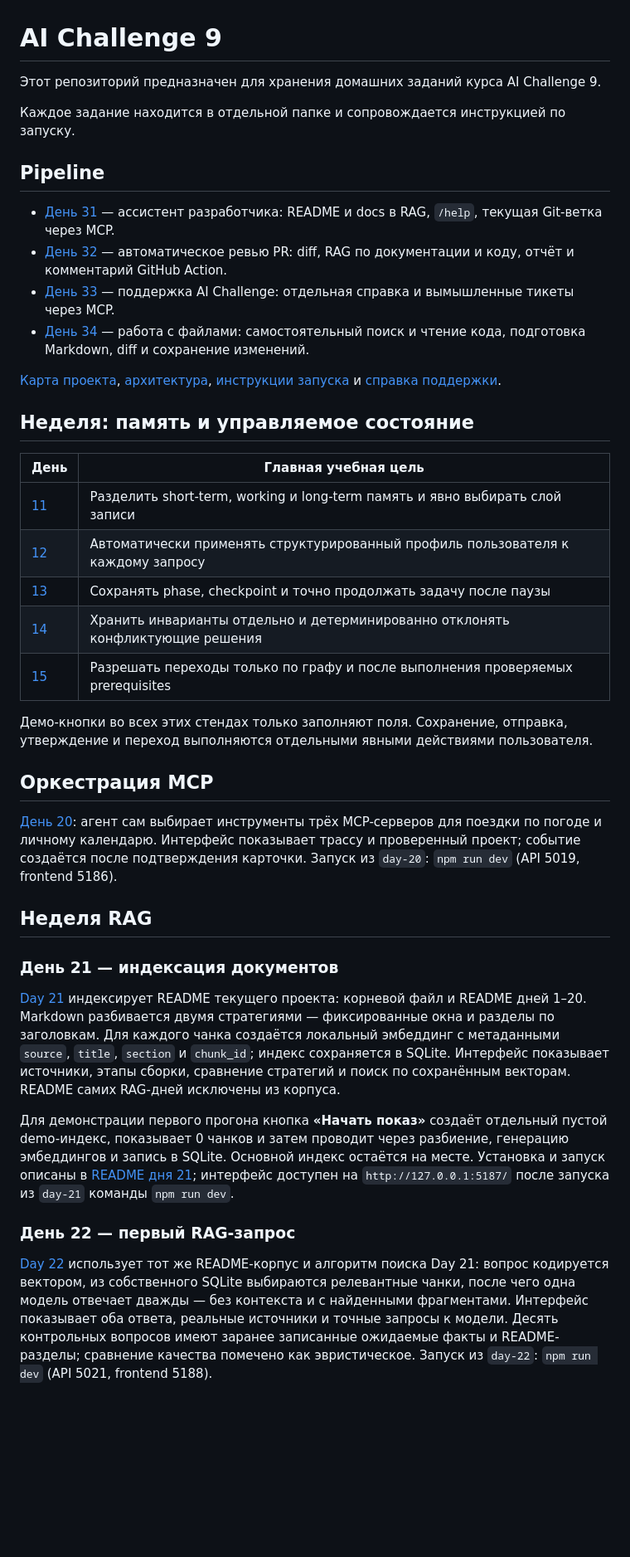
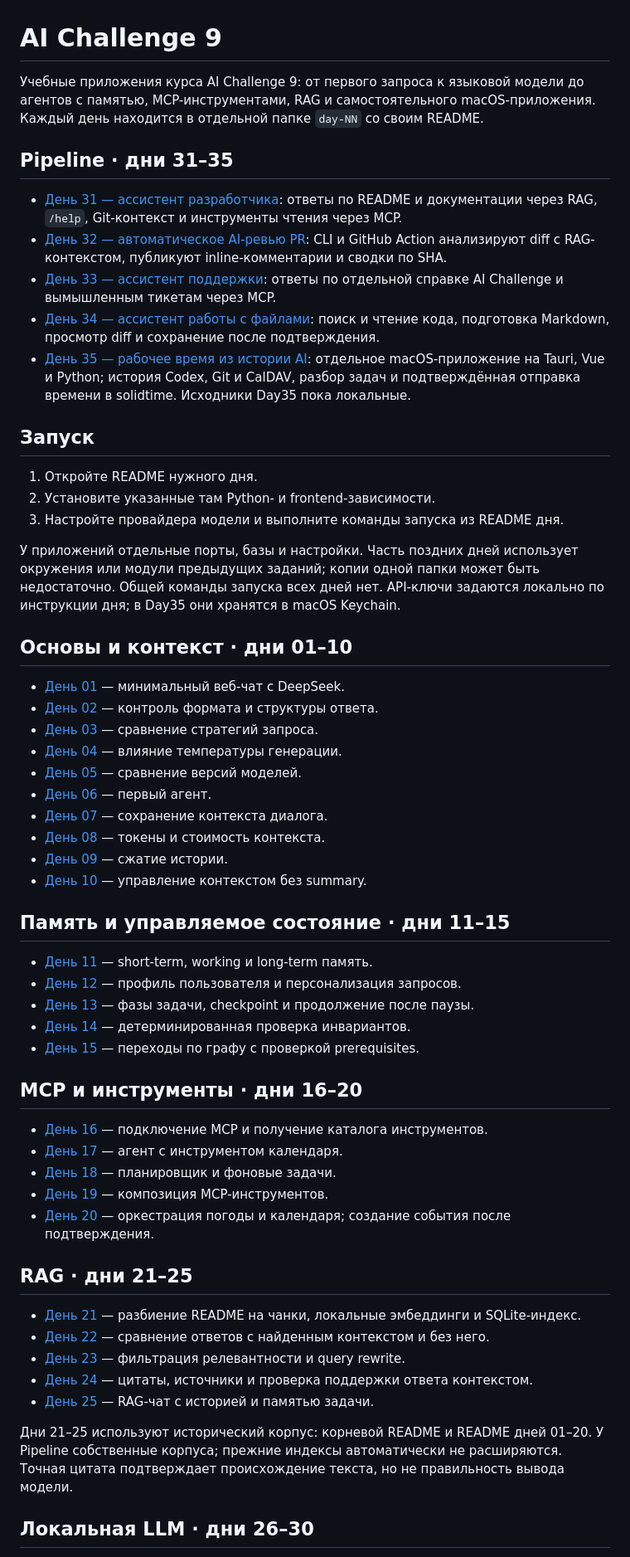
Before and after one commit to ctpukep7/ai_challenge, a Markdown page: README.md, the part around one of its changes. Shown at 83% size. Drawn GitHub-style; blank space fills up the shorter version.

Commit message:
docs: refresh project overview

```diff
--- a/README.md
+++ b/README.md
@@ -1,64 +1,68 @@
 # AI Challenge 9
 
-Этот репозиторий предназначен для хранения домашних заданий курса AI Challenge 9.
+Учебные приложения курса AI Challenge 9: от первого запроса к языковой модели
+до агентов с памятью, MCP-инструментами, RAG и самостоятельного macOS-приложения.
+Каждый день находится в отдельной папке `day-NN` со своим README.
 
-Каждое задание находится в отдельной папке и сопровождается инструкцией по запуску.
+## Pipeline · дни 31–35
 
-## Pipeline
+- [День 31 — ассистент разработчика](day-31/README.md): ответы по README и документации через RAG, `/help`, Git-контекст и инструменты чтения через MCP.
+- [День 32 — автоматическое AI-ревью PR](day-32/README.md): CLI и GitHub Action анализируют diff с RAG-контекстом, публикуют inline-комментарии и сводки по SHA.
+- [День 33 — ассистент поддержки](day-33/README.md): ответы по отдельной справке AI Challenge и вымышленным тикетам через MCP.
+- [День 34 — ассистент работы с файлами](day-34/README.md): поиск и чтение кода, подготовка Markdown, просмотр diff и сохранение после подтверждения.
+- [День 35 — рабочее время из истории AI](day-35/README.md): отдельное macOS-приложение на Tauri, Vue и Python; история Codex, Git и CalDAV, разбор задач и подтверждённая отправка времени в solidtime. Исходники Day35 пока локальные.
 
-- [День 31](day-31/README.md) — ассистент разработчика: README и docs в RAG, `/help`, текущая Git-ветка через MCP.
-- [День 32](day-32/README.md) — автоматическое ревью PR: diff, RAG по документации и коду, отчёт и комментарий GitHub Action.
-- [День 33](day-33/README.md) — поддержка AI Challenge: отдельная справка и вымышленные тикеты через MCP.
-- [День 34](day-34/README.md) — работа с файлами: самостоятельный поиск и чтение кода, подготовка Markdown, diff и сохранение изменений.
+## Запуск
 
-[Карта проекта](docs/project-map.md), [архитектура](docs/architecture.md),
-[инструкции запуска](docs/running.md) и [справка поддержки](docs/support/faq.md).
+1. Откройте README нужного дня.
+2. Установите указанные там Python- и frontend-зависимости.
+3. Настройте провайдера модели и выполните команды запуска из README дня.
 
-## Неделя: память и управляемое состояние
+У приложений отдельные порты, базы и настройки. Часть поздних дней использует
+окружения или модули предыдущих заданий; копии одной папки может быть недостаточно.
+Общей команды запуска всех дней нет. API-ключи задаются локально по инструкции
+дня; в Day35 они хранятся в macOS Keychain.
 
-| День | Главная учебная цель |
-| --- | --- |
-| [11](day-11/README.md) | Разделить short-term, working и long-term память и явно выбирать слой записи |
-| [12](day-12/README.md) | Автоматически применять структурированный профиль пользователя к каждому запросу |
-| [13](day-13/README.md) | Сохранять phase, checkpoint и точно продолжать задачу после паузы |
-| [14](day-14/README.md) | Хранить инварианты отдельно и детерминированно отклонять конфликтующие решения |
-| [15](day-15/README.md) | Разрешать переходы только по графу и после выполнения проверяемых prerequisites |
+## Основы и контекст · дни 01–10
 
-Демо-кнопки во всех этих стендах только заполняют поля. Сохранение, отправка,
-утверждение и переход выполняются отдельными явными действиями пользователя.
+- [День 01](day-01/README.md) — минимальный веб-чат с DeepSeek.
+- [День 02](day-02/README.md) — контроль формата и структуры ответа.
+- [День 03](day-03/README.md) — сравнение стратегий запроса.
+- [День 04](day-04/README.md) — влияние температуры генерации.
+- [День 05](day-05/README.md) — сравнение версий моделей.
+- [День 06](day-06/README.md) — первый агент.
+- [День 07](day-07/README.md) — сохранение контекста диалога.
+- [День 08](day-08/README.md) — токены и стоимость контекста.
+- [День 09](day-09/README.md) — сжатие истории.
+- [День 10](day-10/README.md) — управление контекстом без summary.
 
-## Оркестрация MCP
+## Память и управляемое состояние · дни 11–15
 
-[День 20](day-20/README.md): агент сам выбирает инструменты трёх MCP-серверов
-для поездки по погоде и личному календарю. Интерфейс показывает трассу и
-проверенный проект; событие создаётся после подтверждения карточки.
-Запуск из `day-20`: `npm run dev` (API 5019, frontend 5186).
+- [День 11](day-11/README.md) — short-term, working и long-term память.
+- [День 12](day-12/README.md) — профиль пользователя и персонализация запросов.
+- [День 13](day-13/README.md) — фазы задачи, checkpoint и продолжение после паузы.
+- [День 14](day-14/README.md) — детерминированная проверка инвариантов.
+- [День 15](day-15/README.md) — переходы по графу с проверкой prerequisites.
 
-## Неделя RAG
+## MCP и инструменты · дни 16–20
 
-### День 21 — индексация документов
+- [День 16](day-16/README.md) — подключение MCP и получение каталога инструментов.
+- [День 17](day-17/README.md) — агент с инструментом календаря.
+- [День 18](day-18/README.md) — планировщик и фоновые задачи.
+- [День 19](day-19/README.md) — композиция MCP-инструментов.
+- [День 20](day-20/README.md) — оркестрация погоды и календаря; создание события после подтверждения.
 
-[Day 21](day-21/README.md) индексирует README текущего проекта: корневой файл
-и README дней 1–20. Markdown разбивается двумя стратегиями — фиксированные
-окна и разделы по заголовкам. Для каждого чанка создаётся локальный эмбеддинг
-с метаданными `source`, `title`, `section` и `chunk_id`; индекс сохраняется в SQLite.
-Интерфейс показывает источники, этапы сборки, сравнение стратегий и поиск
-по сохранённым векторам. README самих RAG-дней исключены из корпуса.
+## RAG · дни 21–25
 
-Для демонстрации первого прогона кнопка **«Начать показ»** создаёт отдельный
-пустой demo-индекс, показывает 0 чанков и затем проводит через разбиение,
-генерацию эмбеддингов и запись в SQLite. Основной индекс остаётся на месте.
-Установка и запуск описаны в [README дня 21](day-21/README.md); интерфейс
-доступен на `http://127.0.0.1:5187/` после запуска из `day-21` команды
-`npm run dev`.
+- [День 21](day-21/README.md) — разбиение README на чанки, локальные эмбеддинги и SQLite-индекс.
+- [День 22](day-22/README.md) — сравнение ответов с найденным контекстом и без него.
+- [День 23](day-23/README.md) — фильтрация релевантности и query rewrite.
+- [День 24](day-24/README.md) — цитаты, источники и проверка поддержки ответа контекстом.
+- [День 25](day-25/README.md) — RAG-чат с историей и памятью задачи.
 
-### День 22 — первый RAG-запрос
+Дни 21–25 используют исторический корпус: корневой README и README дней 01–20.
+У Pipeline собственные корпуса; прежние индексы автоматически не расширяются.
+Точная цитата подтверждает происхождение текста, но не правильность вывода модели.
 
-[Day 22](day-22/README.md) использует тот же README-корпус и алгоритм поиска Day 21:
-вопрос кодируется вектором, из собственного SQLite выбираются релевантные чанки,
-после чего одна модель отвечает дважды — без контекста и с найденными
-фрагментами. Интерфейс показывает оба ответа, реальные источники и точные
-запросы к модели. Десять контрольных вопросов имеют заранее записанные
-ожидаемые факты и README-разделы; сравнение качества помечено как эвристическое.
-Запуск из `day-22`: `npm run dev` (API 5021, frontend 5188).
+## Локальная LLM · дни 26–30
 
```
Also changed, not shown: other parts of README.md (+13 -38 lines).
